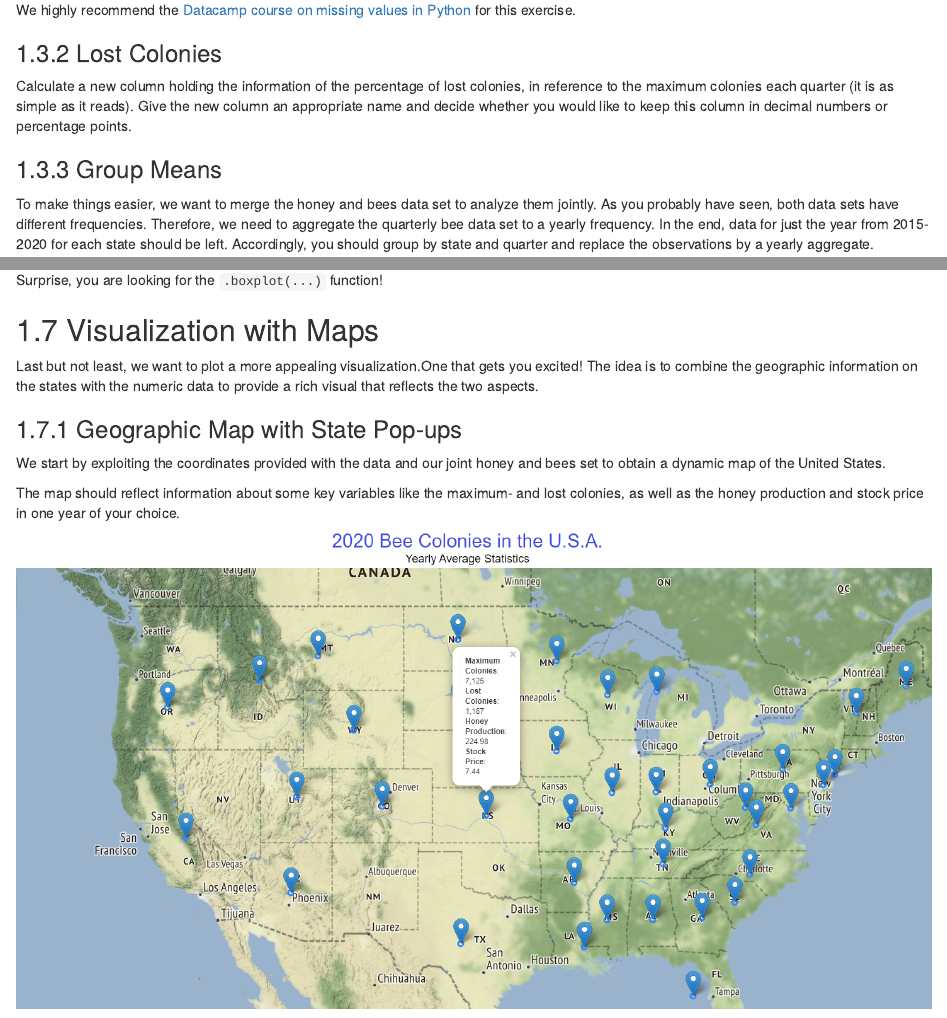
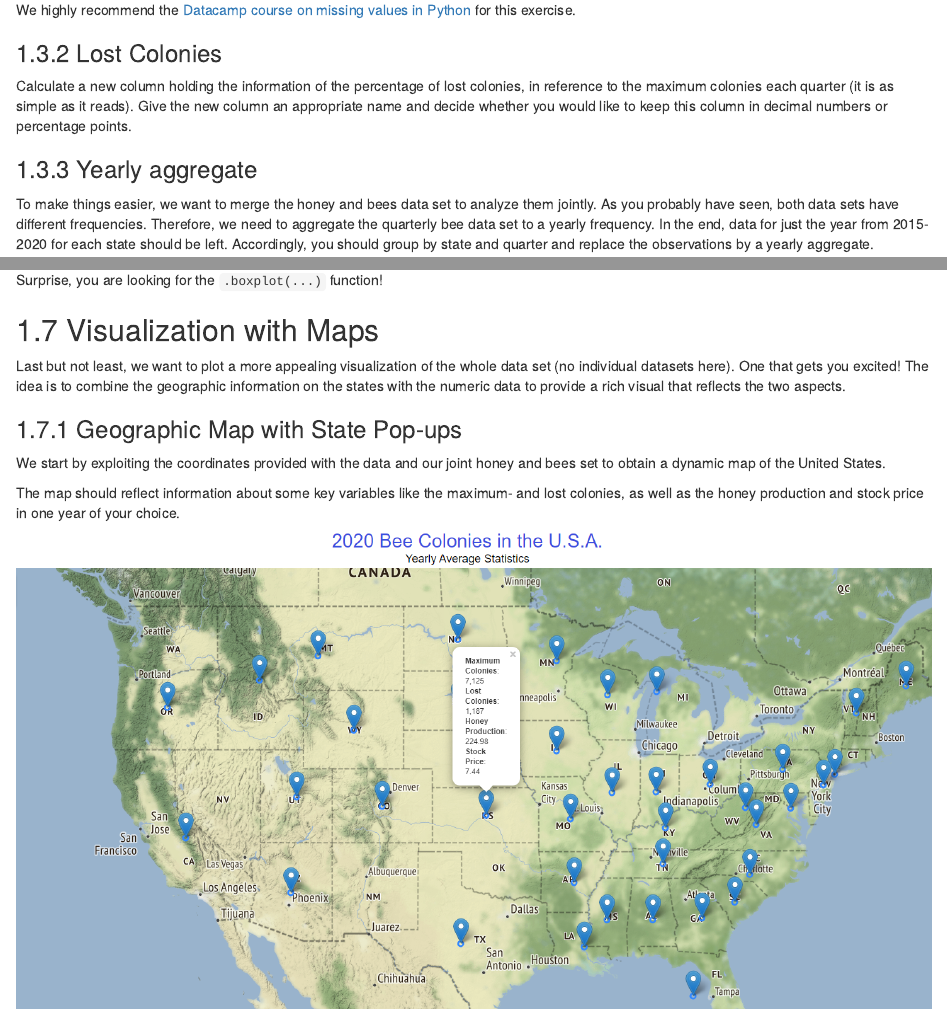
Before and after one commit to tech-academy-ev/SoSe22_Honey_and_Bees, an R Markdown document (Leitfaden/04_EDA.Rmd): the page in a window 1100 px wide, from 2220 px down, and a second part further down, joined at a grey line. Rendered offline with R 4.5, knitr and Pandoc, with nearby package versions; drawn as R Markdown's standard HTML page in place of the format the file asks for.

Commit message:
Update 04_EDA.Rmd

```diff
--- a/Leitfaden/04_EDA.Rmd
+++ b/Leitfaden/04_EDA.Rmd
@@ -167,7 +167,7 @@ We highly recommend the [Datacamp course on missing values in Python](https://ww
 Calculate a new column holding the information of the percentage of lost colonies, in reference to the maximum colonies each quarter (it is as simple as it reads). Give the new column an appropriate name and decide whether you would like to keep this column in decimal numbers or percentage points.
 
 
-### Group Means
+### Yearly aggregate
 
 To make things easier, we want to merge the honey and bees data set to analyze them jointly. As you probably have seen, both data sets have different frequencies. Therefore, we need to aggregate the quarterly bee data set to a yearly frequency. In the end, data for just the year from 2015-2020 for each state should be left.
 Accordingly, you should group by state and quarter and replace the observations by a yearly aggregate.
@@ -303,7 +303,7 @@ Surprise, you are looking for the `.boxplot(...)` function!
 
 ## Visualization with Maps
 
-Last but not least, we want to plot a more appealing visualization.One that gets you excited!
+Last but not least, we want to plot a more appealing visualization of the whole data set (no individual datasets here).  One that gets you excited!
 The idea is to combine the geographic information on the states with the numeric data to provide a rich visual that reflects the two aspects.
 
 ### Geographic Map with State Pop-ups
```
